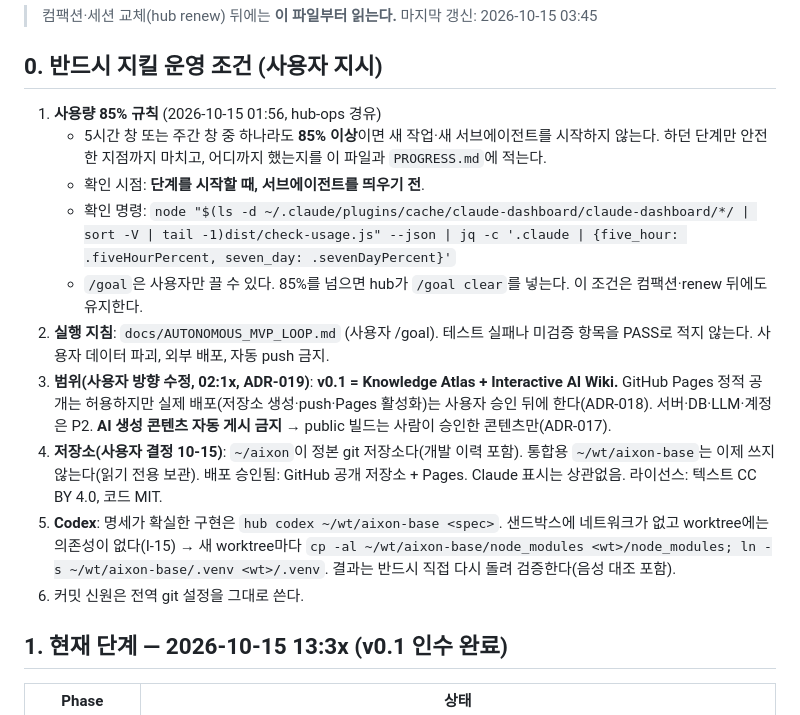
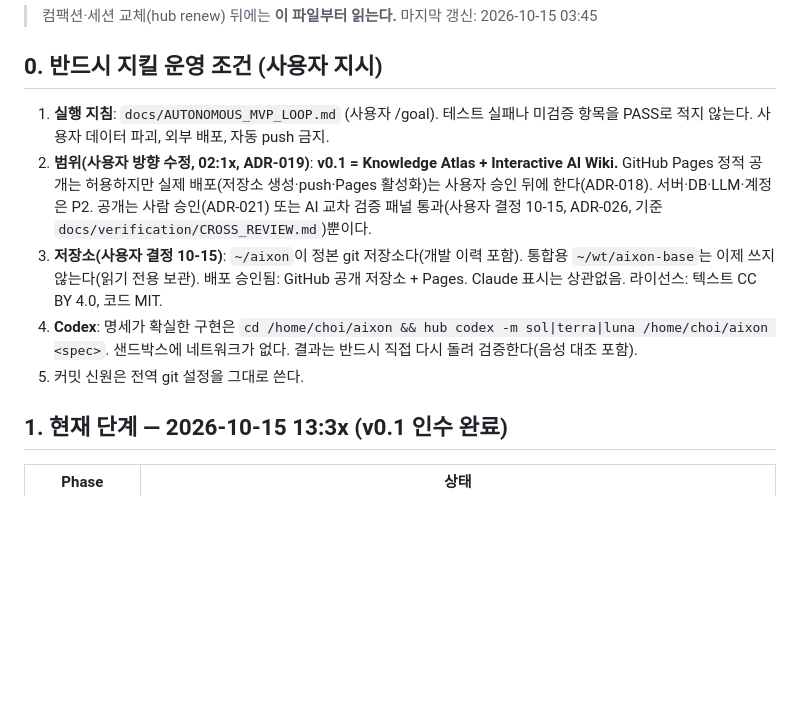
Before and after one commit to Keeweon-Choi/aixon, a Markdown page: docs/development/CURRENT_STATE.md, the part around the change. GitHub-like rendering; blank space fills up the shorter version.

Commit message:
CURRENT_STATE: drop the lifted 85% usage rule; note ADR-026 publishing path and current Codex usage
Co-Authored-By: Claude Opus 5.5 <noreply@anthropic.com>

```diff
--- a/docs/development/CURRENT_STATE.md
+++ b/docs/development/CURRENT_STATE.md
@@ -4,16 +4,11 @@
 
 ## 0. 반드시 지킬 운영 조건 (사용자 지시)
 
-1. **사용량 85% 규칙** (2026-10-15 01:56, hub-ops 경유)
-   - 5시간 창 또는 주간 창 중 하나라도 **85% 이상**이면 새 작업·새 서브에이전트를 시작하지 않는다. 하던 단계만 안전한 지점까지 마치고, 어디까지 했는지를 이 파일과 `PROGRESS.md`에 적는다.
-   - 확인 시점: **단계를 시작할 때, 서브에이전트를 띄우기 전**.
-   - 확인 명령: `node "$(ls -d ~/.claude/plugins/cache/claude-dashboard/claude-dashboard/*/ | sort -V | tail -1)dist/check-usage.js" --json | jq -c '.claude | {five_hour: .fiveHourPercent, seven_day: .sevenDayPercent}'`
-   - `/goal`은 사용자만 끌 수 있다. 85%를 넘으면 hub가 `/goal clear`를 넣는다. 이 조건은 컴팩션·renew 뒤에도 유지한다.
-2. **실행 지침**: `docs/AUTONOMOUS_MVP_LOOP.md` (사용자 /goal). 테스트 실패나 미검증 항목을 PASS로 적지 않는다. 사용자 데이터 파괴, 외부 배포, 자동 push 금지.
-3. **범위(사용자 방향 수정, 02:1x, ADR-019)**: **v0.1 = Knowledge Atlas + Interactive AI Wiki.** GitHub Pages 정적 공개는 허용하지만 실제 배포(저장소 생성·push·Pages 활성화)는 사용자 승인 뒤에 한다(ADR-018). 서버·DB·LLM·계정은 P2. **AI 생성 콘텐츠 자동 게시 금지** → public 빌드는 사람이 승인한 콘텐츠만(ADR-017).
-4. **저장소(사용자 결정 10-15)**: `~/aixon`이 정본 git 저장소다(개발 이력 포함). 통합용 `~/wt/aixon-base`는 이제 쓰지 않는다(읽기 전용 보관). 배포 승인됨: GitHub 공개 저장소 + Pages. Claude 표시는 상관없음. 라이선스: 텍스트 CC BY 4.0, 코드 MIT.
-5. **Codex**: 명세가 확실한 구현은 `hub codex ~/wt/aixon-base <spec>`. 샌드박스에 네트워크가 없고 worktree에는 의존성이 없다(I-15) → 새 worktree마다 `cp -al ~/wt/aixon-base/node_modules <wt>/node_modules; ln -s ~/wt/aixon-base/.venv <wt>/.venv`. 결과는 반드시 직접 다시 돌려 검증한다(음성 대조 포함).
-6. 커밋 신원은 전역 git 설정을 그대로 쓴다.
+1. **실행 지침**: `docs/AUTONOMOUS_MVP_LOOP.md` (사용자 /goal). 테스트 실패나 미검증 항목을 PASS로 적지 않는다. 사용자 데이터 파괴, 외부 배포, 자동 push 금지.
+2. **범위(사용자 방향 수정, 02:1x, ADR-019)**: **v0.1 = Knowledge Atlas + Interactive AI Wiki.** GitHub Pages 정적 공개는 허용하지만 실제 배포(저장소 생성·push·Pages 활성화)는 사용자 승인 뒤에 한다(ADR-018). 서버·DB·LLM·계정은 P2. 공개는 사람 승인(ADR-021) 또는 AI 교차 검증 패널 통과(사용자 결정 10-15, ADR-026, 기준 `docs/verification/CROSS_REVIEW.md`)뿐이다.
+3. **저장소(사용자 결정 10-15)**: `~/aixon`이 정본 git 저장소다(개발 이력 포함). 통합용 `~/wt/aixon-base`는 이제 쓰지 않는다(읽기 전용 보관). 배포 승인됨: GitHub 공개 저장소 + Pages. Claude 표시는 상관없음. 라이선스: 텍스트 CC BY 4.0, 코드 MIT.
+4. **Codex**: 명세가 확실한 구현은 `cd /home/choi/aixon && hub codex -m sol|terra|luna /home/choi/aixon <spec>`. 샌드박스에 네트워크가 없다. 결과는 반드시 직접 다시 돌려 검증한다(음성 대조 포함).
+5. 커밋 신원은 전역 git 설정을 그대로 쓴다.
 
 ## 1. 현재 단계 — 2026-10-15 13:3x (v0.1 인수 완료)
 
```
